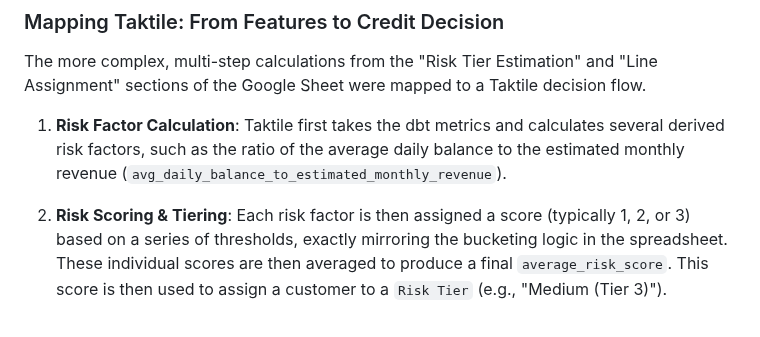
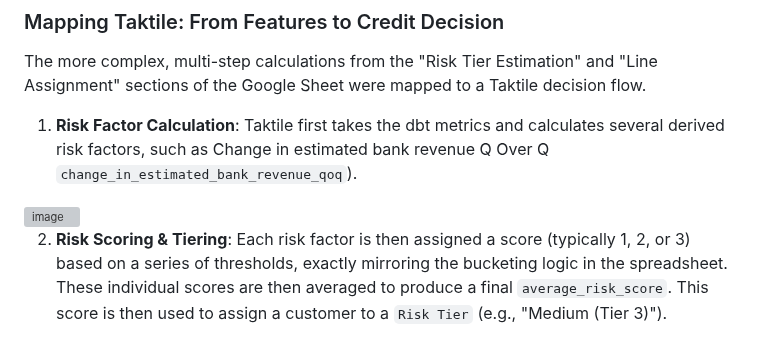
Before and after one commit to thiagorlopes/keep, a Markdown page: README.md, the part around one of its changes. Rendered like a GitHub page; grey boxes are pictures that could not be loaded.

```diff
--- a/README.md
+++ b/README.md
@@ -73,7 +73,9 @@ The output of this dbt model is a clean table that serves as the direct input pa
 ### Mapping Taktile: From Features to Credit Decision
 The more complex, multi-step calculations from the "Risk Tier Estimation" and "Line Assignment" sections of the Google Sheet were mapped to a Taktile decision flow.
 
-1.  **Risk Factor Calculation**: Taktile first takes the dbt metrics and calculates several derived risk factors, such as the ratio of the average daily balance to the estimated monthly revenue (`avg_daily_balance_to_estimated_monthly_revenue`).
+1.  **Risk Factor Calculation**: Taktile first takes the dbt metrics and calculates several derived risk factors, such as Change in estimated bank revenue Q Over Q `change_in_estimated_bank_revenue_qoq`).
+
+<img width="1001" alt="image" src="https://github.com/user-attachments/assets/db197ca4-5bff-4569-880a-d6a8a2f45c83" />
 
 2.  **Risk Scoring & Tiering**: Each risk factor is then assigned a score (typically 1, 2, or 3) based on a series of thresholds, exactly mirroring the bucketing logic in the spreadsheet. These individual scores are then averaged to produce a final `average_risk_score`. This score is then used to assign a customer to a `Risk Tier` (e.g., "Medium (Tier 3)").
 
```
Also changed, not shown: other parts of README.md (+6 -0 lines).
